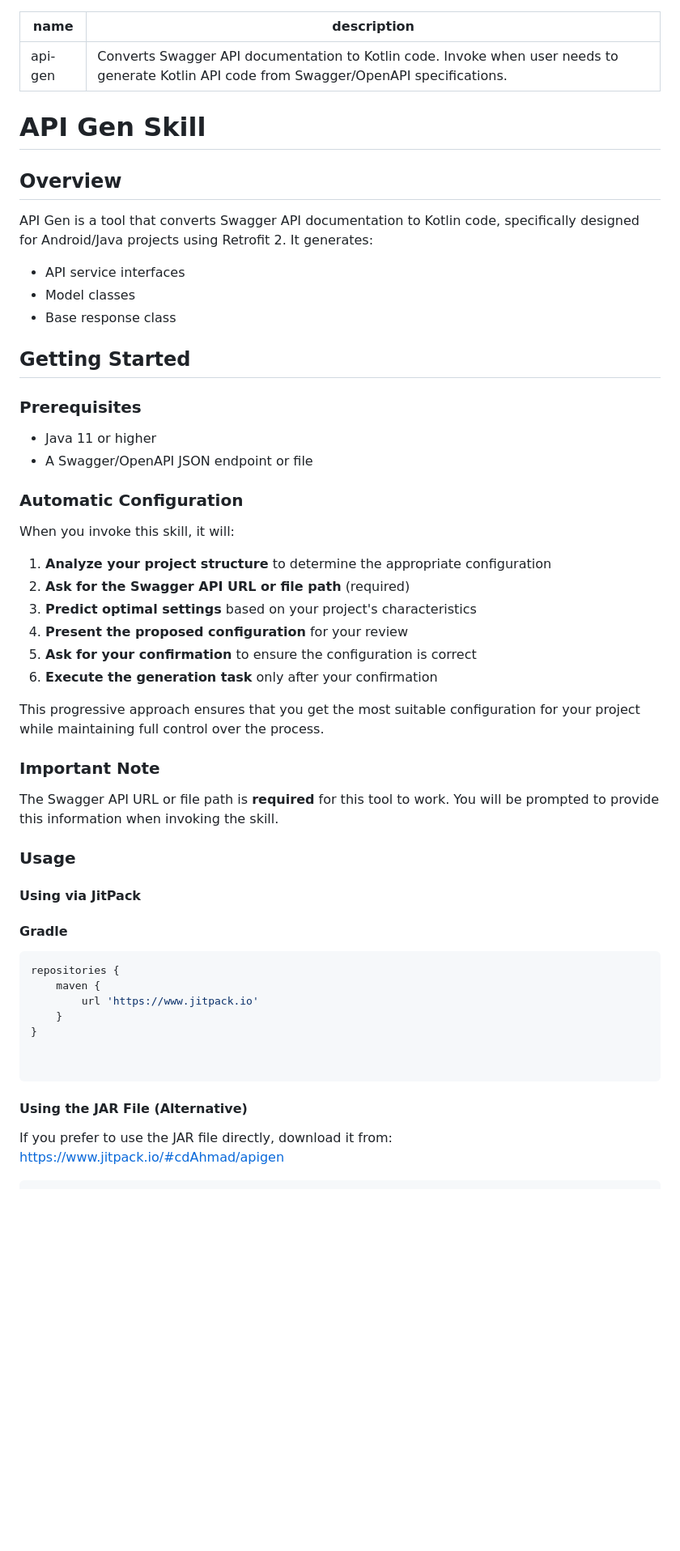
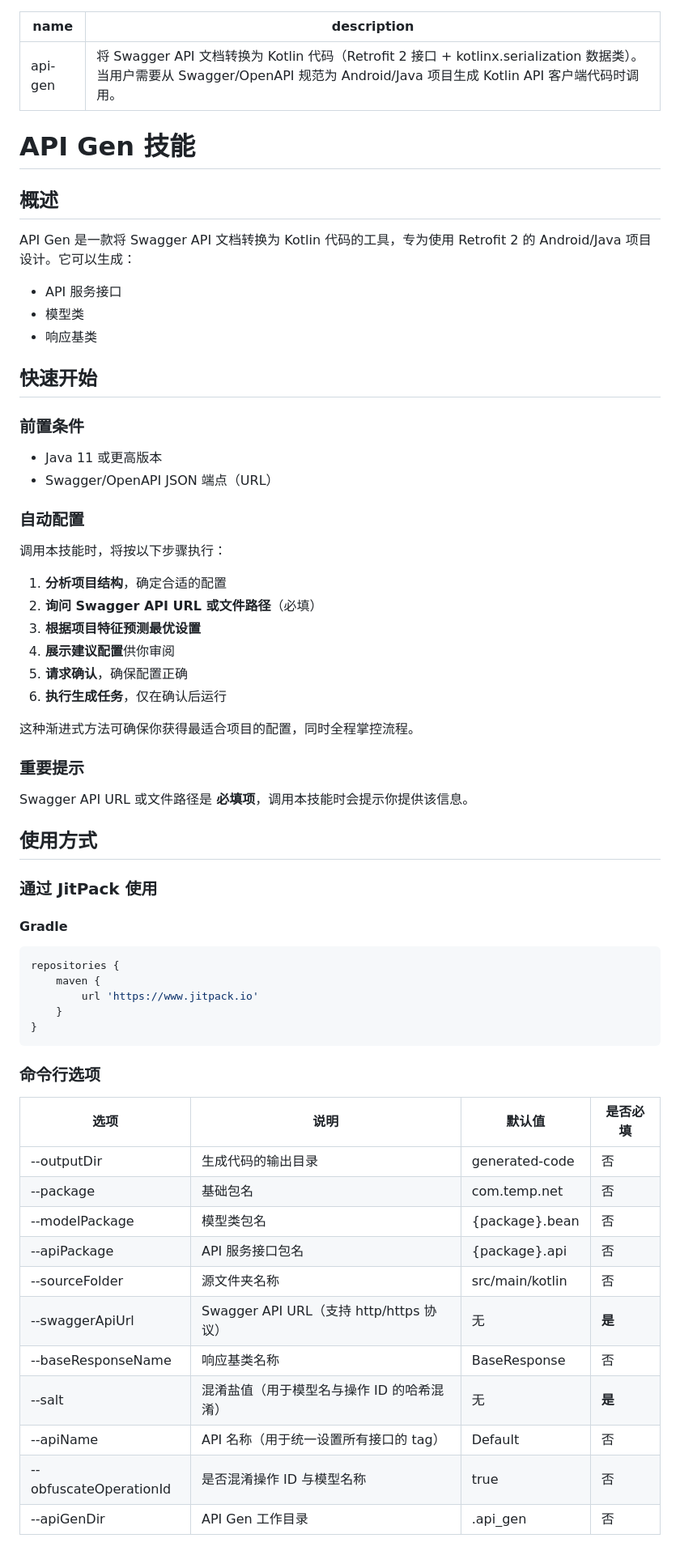
Before and after one commit to cdAhmad/apiGen, a Markdown page: SKILL.md, the part around one of its changes. Shown at 81% size. Drawn GitHub-style; blank space fills up the shorter version.

````diff
--- a/SKILL.md
+++ b/SKILL.md
@@ -1,43 +1,44 @@
 ---
 name: "api-gen"
-description: "Converts Swagger API documentation to Kotlin code. Invoke when user needs to generate Kotlin API code from Swagger/OpenAPI specifications."
+description: "将 Swagger API 文档转换为 Kotlin 代码（Retrofit 2 接口 + kotlinx.serialization 数据类）。当用户需要从 Swagger/OpenAPI 规范为 Android/Java 项目生成 Kotlin API 客户端代码时调用。"
 ---
 
-# API Gen Skill
+# API Gen 技能
 
-## Overview
+## 概述
 
-API Gen is a tool that converts Swagger API documentation to Kotlin code, specifically designed for Android/Java projects using Retrofit 2. It generates:
-- API service interfaces
-- Model classes
-- Base response class
+API Gen 是一款将 Swagger API 文档转换为 Kotlin 代码的工具，专为使用 Retrofit 2 的 Android/Java 项目设计。它可以生成：
+- API 服务接口
+- 模型类
+- 响应基类
 
-## Getting Started
+## 快速开始
 
-### Prerequisites
-- Java 11 or higher
-- A Swagger/OpenAPI JSON endpoint or file
+### 前置条件
 
-### Automatic Configuration
+- Java 11 或更高版本
+- Swagger/OpenAPI JSON 端点（URL）
 
-When you invoke this skill, it will:
+### 自动配置
 
-1. **Analyze your project structure** to determine the appropriate configuration
-2. **Ask for the Swagger API URL or file path** (required)
-3. **Predict optimal settings** based on your project's characteristics
-4. **Present the proposed configuration** for your review
-5. **Ask for your confirmation** to ensure the configuration is correct
-6. **Execute the generation task** only after your confirmation
+调用本技能时，将按以下步骤执行：
 
-This progressive approach ensures that you get the most suitable configuration for your project while maintaining full control over the process.
+1. **分析项目结构**，确定合适的配置
+2. **询问 Swagger API URL 或文件路径**（必填）
+3. **根据项目特征预测最优设置**
+4. **展示建议配置**供你审阅
+5. **请求确认**，确保配置正确
+6. **执行生成任务**，仅在确认后运行
 
-### Important Note
+这种渐进式方法可确保你获得最适合项目的配置，同时全程掌控流程。
 
-The Swagger API URL or file path is **required** for this tool to work. You will be prompted to provide this information when invoking the skill.
+### 重要提示
 
-### Usage
+Swagger API URL 或文件路径是 **必填项**，调用本技能时会提示你提供该信息。
 
-#### Using via JitPack
+## 使用方式
+
+### 通过 JitPack 使用
 
 #### Gradle
 ```groovy
@@ -46,12 +47,21 @@ repositories {
         url 'https://www.jitpack.io'
     }
 }
-
-
 ```
 
-#### Using the JAR File (Alternative)
+### 命令行选项
 
-If you prefer to use the JAR file directly, download it from:
-https://www.jitpack.io/#cdAhmad/apigen
+| 选项 | 说明 | 默认值 | 是否必填 |
+|------|------|--------|----------|
+| --outputDir | 生成代码的输出目录 | generated-code | 否 |
+| --package | 基础包名 | com.temp.net | 否 |
+| --modelPackage | 模型类包名 | {package}.bean | 否 |
+| --apiPackage | API 服务接口包名 | {package}.api | 否 |
+| --sourceFolder | 源文件夹名称 | src/main/kotlin | 否 |
+| --swaggerApiUrl | Swagger API URL（支持 http/https 协议） | 无 | **是** |
+| --baseResponseName | 响应基类名称 | BaseResponse | 否 |
+| --salt | 混淆盐值（用于模型名与操作 ID 的哈希混淆） | 无 | **是** |
+| --apiName | API 名称（用于统一设置所有接口的 tag） | Default | 否 |
+| --obfuscateOperationId | 是否混淆操作 ID 与模型名称 | true | 否 |
+| --apiGenDir | API Gen 工作目录 | .api_gen | 否 |
 
````
Also changed, not shown: other parts of SKILL.md (+31 -74 lines).
